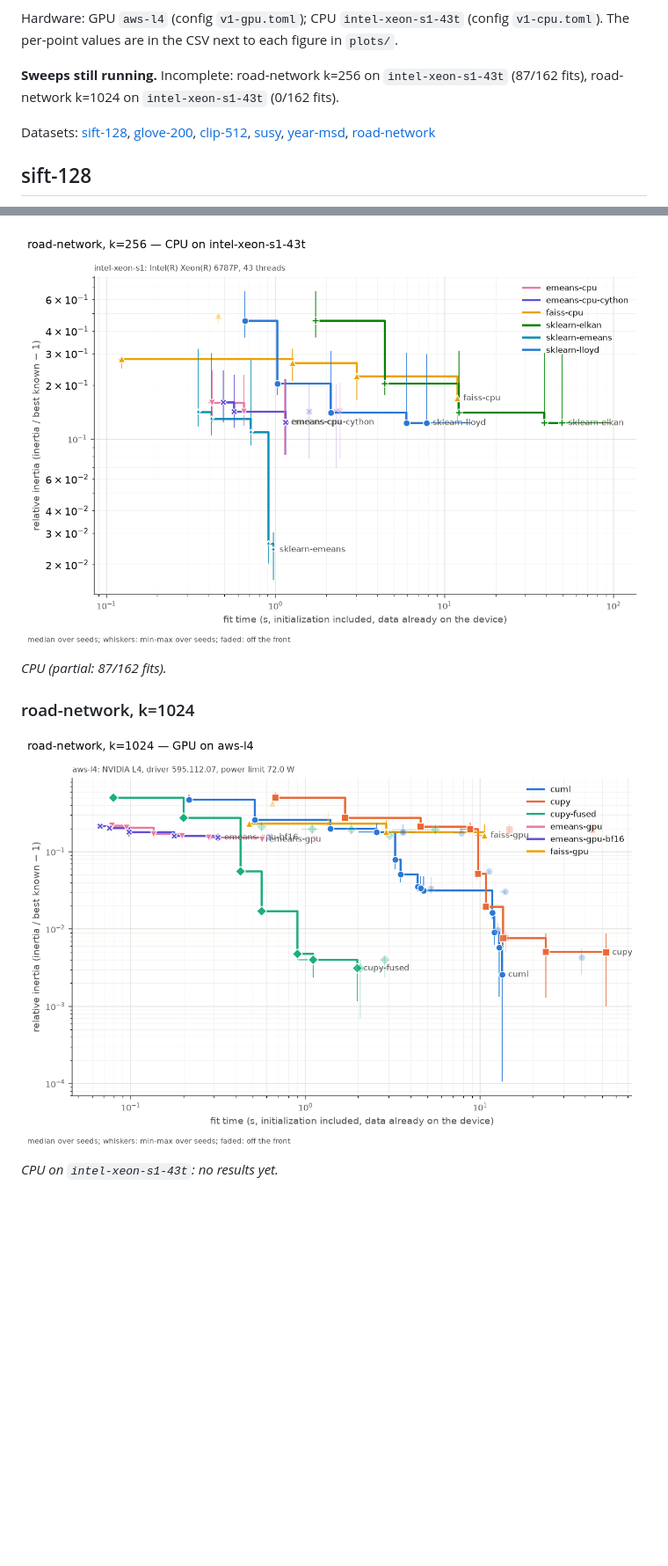
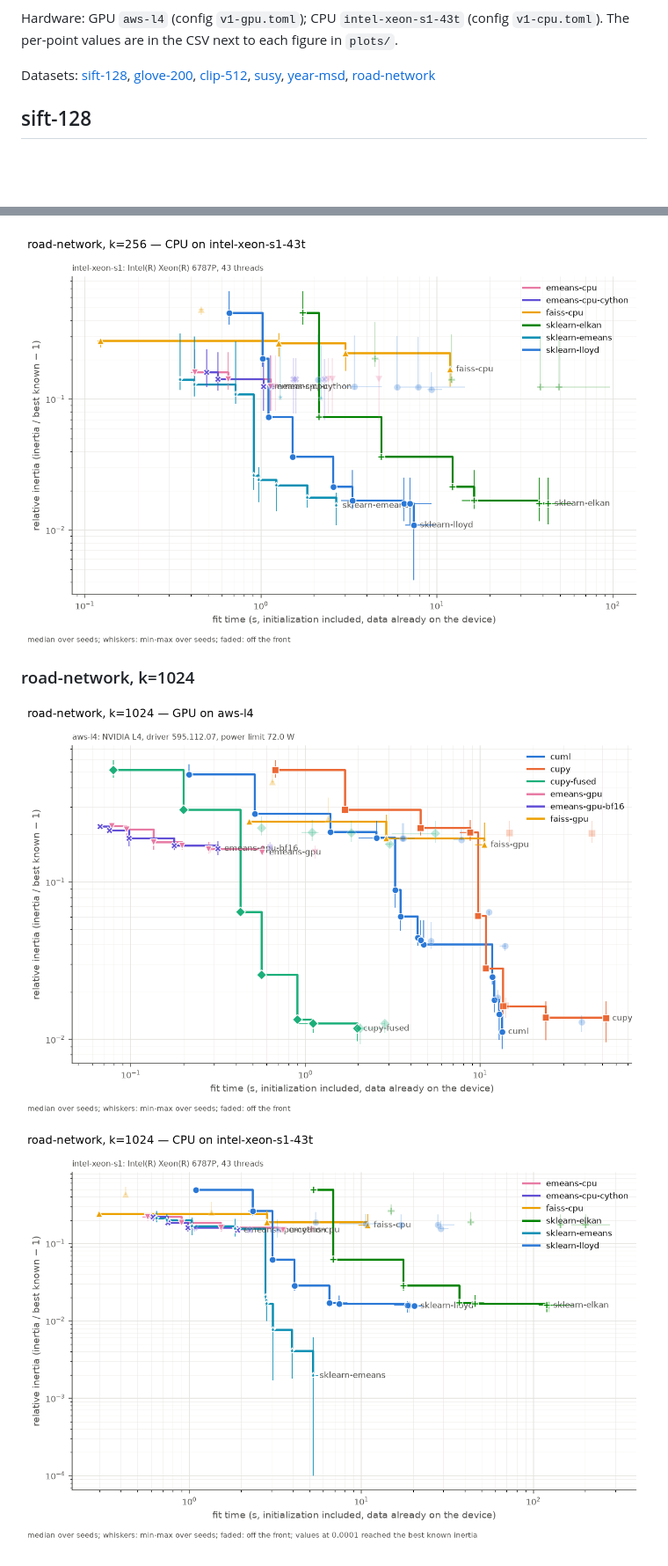
Before and after one commit to cakedev0/kmeans-benchmarks, a Markdown page: RESULTS.md, 2 parts joined by grey strips. Shown at 88% size. Drawn GitHub-style; pictures changed too: plots/road-network-k1024-aws-l4-gpu.png, plots/road-network-k1024-intel-xeon-s1-43t-cpu.png (added), plots/road-network-k256-intel-xeon-s1-43t-cpu.png; blank space fills up the shorter version.

Commit message:
v1 CPU sweep complete (43 threads): road-network results, final plots
Co-Authored-By: Claude Opus 5.5 <noreply@anthropic.com>

```diff
--- a/RESULTS.md
+++ b/RESULTS.md
@@ -4,7 +4,5 @@ Generated by `python -m kmb report` on 2026-11-11 21:41 UTC from `results/v1-gpu
 
 Hardware: GPU `aws-l4` (config `v1-gpu.toml`); CPU `intel-xeon-s1-43t` (config `v1-cpu.toml`). The per-point values are in the CSV next to each figure in `plots/`.
-
-**Sweeps still running.** Incomplete: road-network k=256 on `intel-xeon-s1-43t` (87/162 fits), road-network k=1024 on `intel-xeon-s1-43t` (0/162 fits).
 
 Datasets: [sift-128](#sift-128), [glove-200](#glove-200), [clip-512](#clip-512), [susy](#susy), [year-msd](#year-msd), [road-network](#road-network)
 
@@ -96,12 +94,10 @@ Datasets: [sift-128](#sift-128), [glove-200](#glove-200), [clip-512](#clip-512),
 
 ![road-network, k=256, GPU on aws-l4](plots/road-network-k256-aws-l4-gpu.png)
 
-![road-network, k=256, CPU on intel-xeon-s1-43t (partial: 87/162 fits)](plots/road-network-k256-intel-xeon-s1-43t-cpu.png)
-
-*CPU (partial: 87/162 fits).*
+![road-network, k=256, CPU on intel-xeon-s1-43t](plots/road-network-k256-intel-xeon-s1-43t-cpu.png)
 
 ### road-network, k=1024
 
 ![road-network, k=1024, GPU on aws-l4](plots/road-network-k1024-aws-l4-gpu.png)
 
-*CPU on `intel-xeon-s1-43t`: no results yet.*
+![road-network, k=1024, CPU on intel-xeon-s1-43t](plots/road-network-k1024-intel-xeon-s1-43t-cpu.png)
```
Also changed, not shown: other parts of RESULTS.md (+1 -1 lines), 4 other files.
